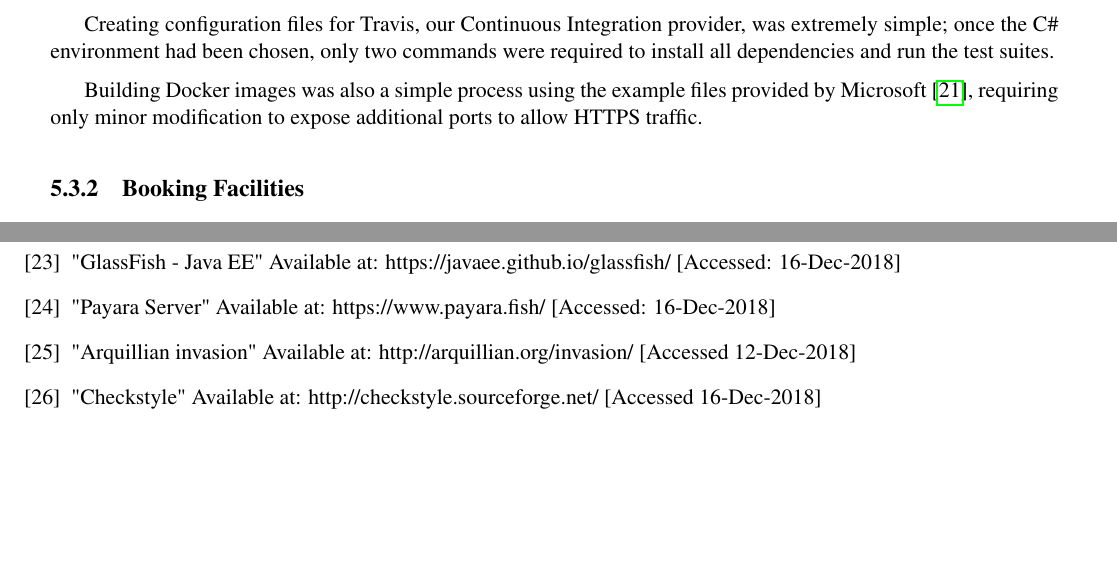
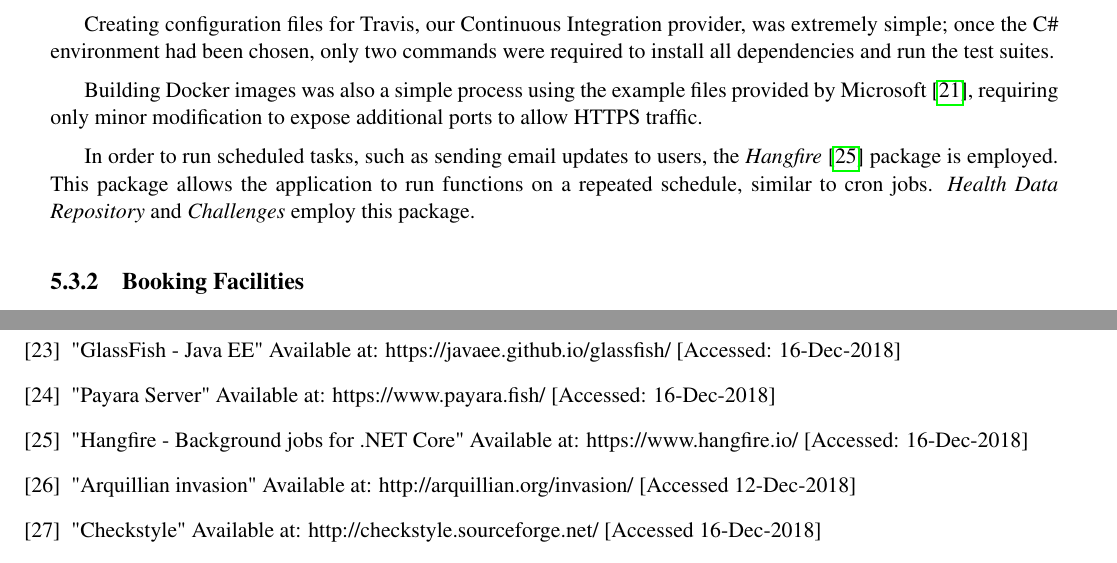
Before and after one commit to dkmonaghan/aberfitness-docs, a LaTeX thesis (final_report/final_report.tex, which reads final_report/Chapter5-Implementation/dotnet-common.tex, final_report/References/chapter5.tex): two parts of pages 32 and 97 of 97, joined at a grey line, cut so that both start at the same text, the shorter picture padded with empty space. Compiled offline with pdfLaTeX.

Commit message:
- Added hangfire stuff to mention scheduled tasks in .NET Core

```diff
--- a/final_report/Chapter5-Implementation/dotnet-common.tex
+++ b/final_report/Chapter5-Implementation/dotnet-common.tex
@@ -7,3 +7,5 @@ Development work was accelerated through the use of the .NET Core scaffolding, a
 Creating configuration files for Travis, our Continuous Integration provider, was extremely simple; once the C\# environment had been chosen, only two commands were required to install all dependencies and run the test suites.
 
 Building Docker images was also a simple process using the example files provided by Microsoft\cite{dotnet_docker}, requiring only minor modification to expose additional ports to allow HTTPS traffic.
+
+In order to run scheduled tasks, such as sending email updates to users, the \textit{Hangfire}\cite{hangfire} package is employed. This package allows the application to run functions on a repeated schedule, similar to cron jobs. \textit{Health Data Repository} and \textit{Challenges} employ this package.
--- a/final_report/References/chapter5.tex
+++ b/final_report/References/chapter5.tex
@@ -44,3 +44,5 @@ Available at: https://www.primefaces.org/whyprimefaces/ [Accessed: 7-Dec-2018]
 \bibitem{glassfish} "GlassFish - Java EE" Available at: https://javaee.github.io/glassfish/ [Accessed: 16-Dec-2018]
 
 \bibitem{payara} "Payara Server" Available at: https://www.payara.fish/ [Accessed: 16-Dec-2018]
+
+\bibitem{hangfire} "Hangfire - Background jobs for .NET Core" Available at: https://www.hangfire.io/ [Accessed: 16-Dec-2018]
```
